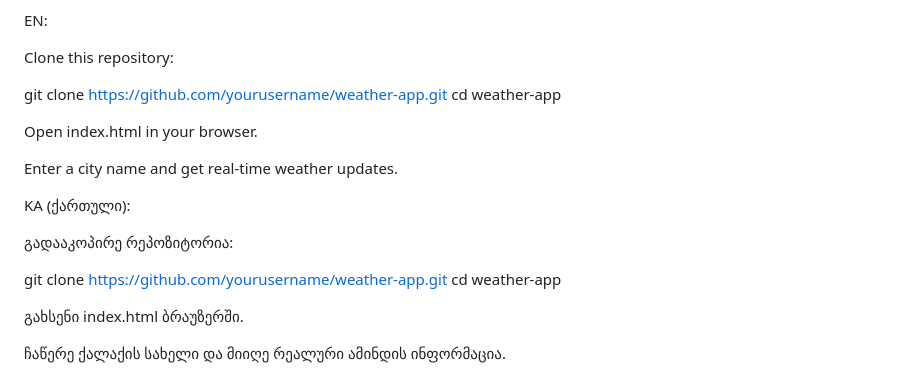
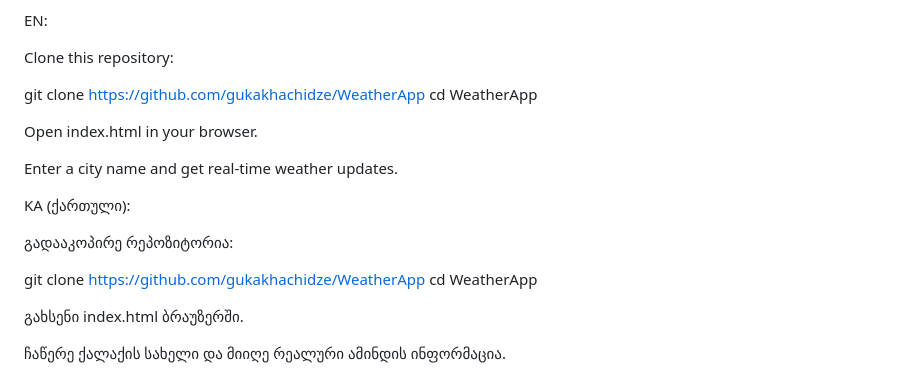
Before and after one commit to gukakhachidze/WeatherApp, a Markdown page: README.md, the part around the change. Rendered like a GitHub page.

```diff
--- a/README.md
+++ b/README.md
@@ -69,8 +69,8 @@ EN:
 
 Clone this repository:
 
-git clone https://github.com/yourusername/weather-app.git
-cd weather-app
+git clone https://github.com/gukakhachidze/WeatherApp
+cd WeatherApp
 
 Open index.html in your browser.
 
@@ -80,8 +80,8 @@ KA (ქართული):
 
 გადააკოპირე რეპოზიტორია:
 
-git clone https://github.com/yourusername/weather-app.git
-cd weather-app
+git clone https://github.com/gukakhachidze/WeatherApp
+cd WeatherApp
 
 გახსენი index.html ბრაუზერში.
 
```
